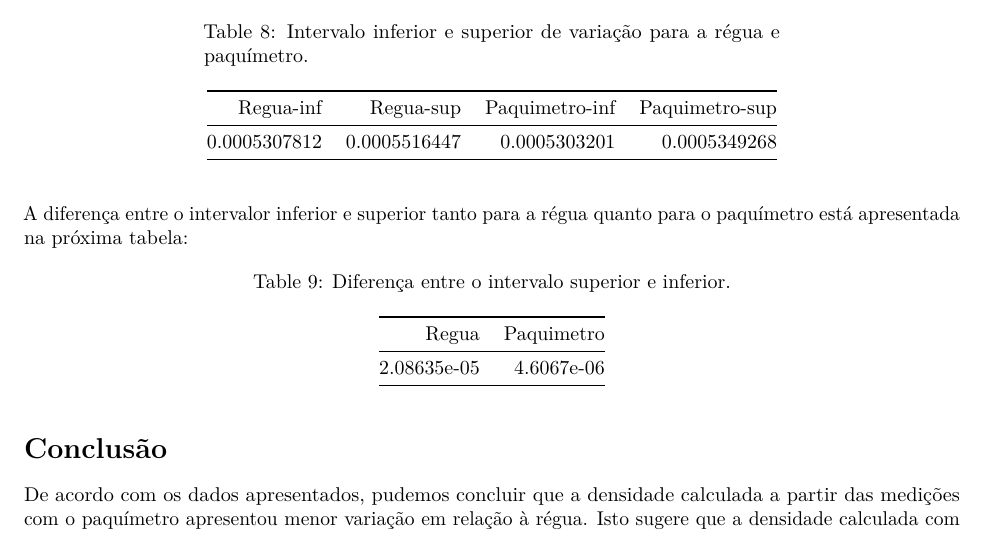
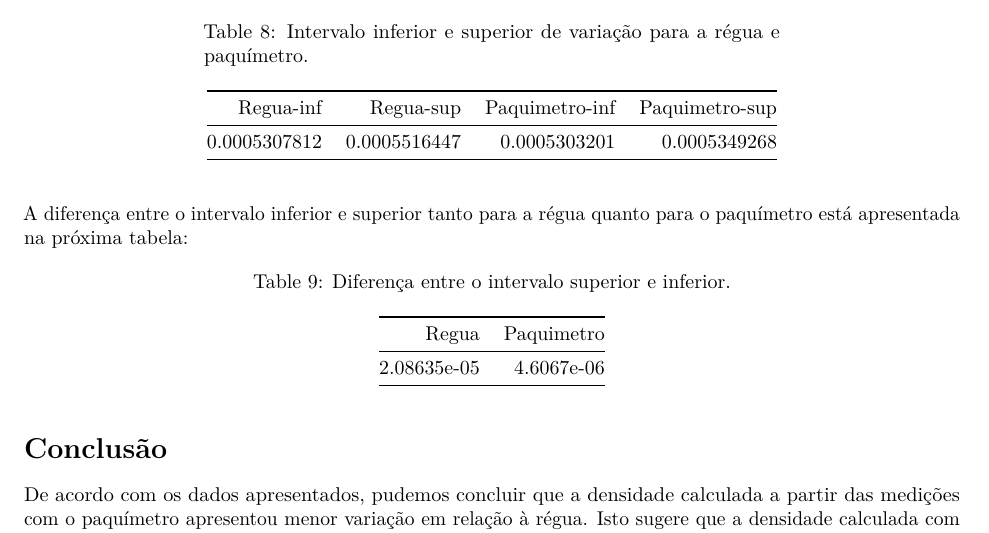
Before and after one commit to gabrielbma/physics1-lab-reports, an R Markdown document (report1.Rmd): part of page 4 of 4, cut so that both start at the same text. Rendered offline with R 4.5, knitr and Pandoc, then LaTeX, with nearby package versions; a font, style sheet, LaTeX package, included part or bibliography that could not be used is replaced or left out.

Commit message:
fixes misspelings in section 6.
Signed-off-by: Gabriel Armelin <gabriel.b.armelin@indt.org.br>

````diff
--- a/report1.Rmd
+++ b/report1.Rmd
@@ -176,7 +176,7 @@ intervalo <- data.frame(vpReguaMin=Vp$regua-erroMedio$regua, vpReguaMax=Vp$regua
 knitr::kable(intervalo, digits = 10, col.names=c("Regua-inf", "Regua-sup", "Paquimetro-inf", "Paquimetro-sup"), caption = 'Intervalo inferior e superior de variação para a régua e paquímetro.')
 ```
 
-A diferença entre o intervalor inferior e superior tanto para a régua quanto para o paquímetro está apresentada na próxima tabela:
+A diferença entre o intervalo inferior e superior tanto para a régua quanto para o paquímetro está apresentada na próxima tabela:
 
 ```{r echo=F}
 diffIntervalo <- data.frame(regua=intervalo$vpReguaMax-intervalo$vpReguaMin, paquimetro=intervalo$vpPaquimetroMax-intervalo$vpPaquimetroMin)
````
